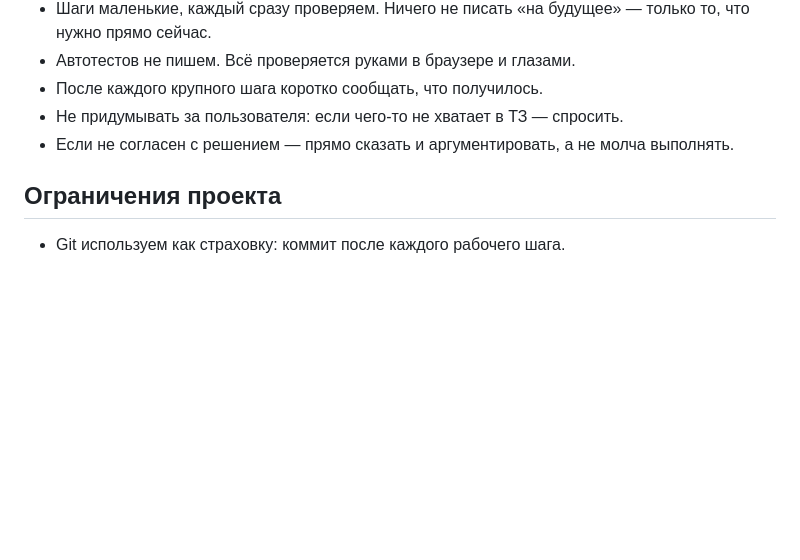
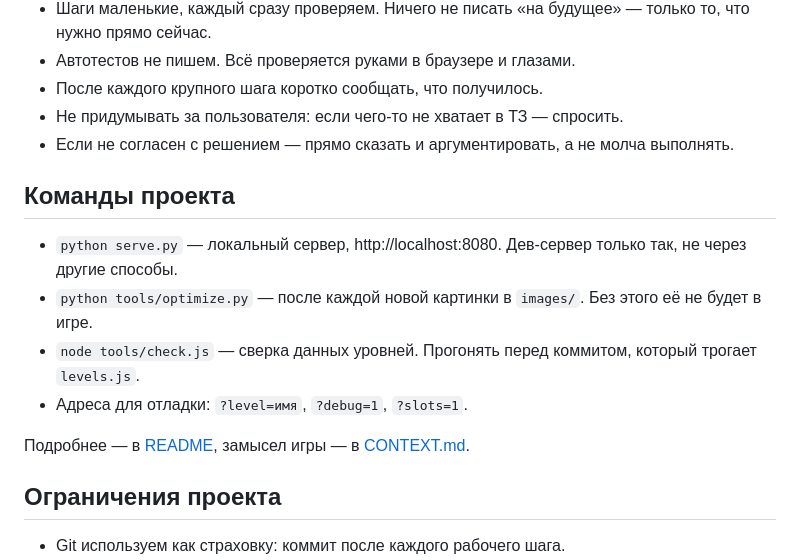
Before and after one commit to dtarburihopps-ai/sticker-perfect, a Markdown page: CLAUDE.md, the part around the change. Drawn GitHub-style; blank space fills up the shorter version.

```diff
--- a/CLAUDE.md
+++ b/CLAUDE.md
@@ -17,6 +17,15 @@
 - Не придумывать за пользователя: если чего-то не хватает в ТЗ — спросить.
 - Если не согласен с решением — прямо сказать и аргументировать, а не молча выполнять.
 
+## Команды проекта
+
+- `python serve.py` — локальный сервер, http://localhost:8080. Дев-сервер только так, не через другие способы.
+- `python tools/optimize.py` — после каждой новой картинки в `images/`. Без этого её не будет в игре.
+- `node tools/check.js` — сверка данных уровней. Прогонять перед коммитом, который трогает `levels.js`.
+- Адреса для отладки: `?level=имя`, `?debug=1`, `?slots=1`.
+
+Подробнее — в [README](README.md), замысел игры — в [CONTEXT.md](CONTEXT.md).
+
 ## Ограничения проекта
 - Git используем как страховку: коммит после каждого рабочего шага.
 - Проект лежит на GitHub и оттуда же публикуется. Каждый push в `main` сам заливает игру на GitHub Pages — это и есть https-адрес для Telegram Mini App. Схема повторяет проект «Мем Таро». Никаких туннелей и сторонних хостингов: они отваливаются и требуют возни.
```
Also changed, not shown: CONTEXT.md (+10 -4 lines), README.md (added, +75 -0 lines).
